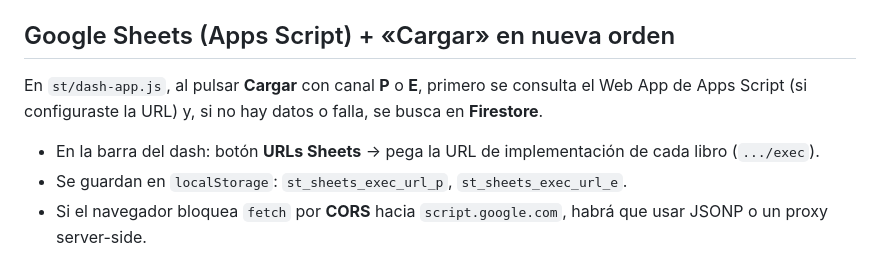
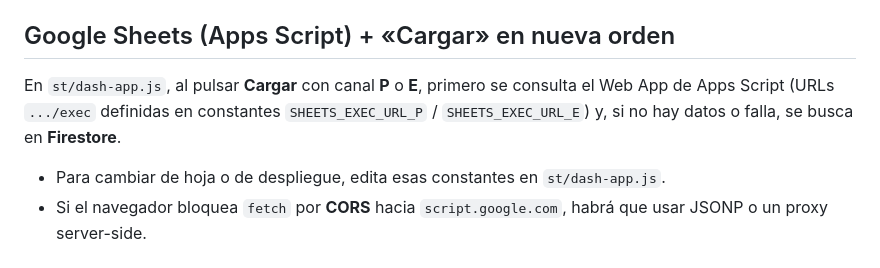
Before and after one commit to soportemomito/InventarioST, a Markdown page: README.md, the part around the change. GitHub-like rendering.

```diff
--- a/README.md
+++ b/README.md
@@ -34,10 +34,9 @@ Aplicacion web interna de SoyMomo para:
 
 ## Google Sheets (Apps Script) + «Cargar» en nueva orden
 
-En `st/dash-app.js`, al pulsar **Cargar** con canal **P** o **E**, primero se consulta el Web App de Apps Script (si configuraste la URL) y, si no hay datos o falla, se busca en **Firestore**.
+En `st/dash-app.js`, al pulsar **Cargar** con canal **P** o **E**, primero se consulta el Web App de Apps Script (URLs `.../exec` definidas en constantes `SHEETS_EXEC_URL_P` / `SHEETS_EXEC_URL_E`) y, si no hay datos o falla, se busca en **Firestore**.
 
-- En la barra del dash: botón **URLs Sheets** → pega la URL de implementación de cada libro (`.../exec`).
-- Se guardan en `localStorage`: `st_sheets_exec_url_p`, `st_sheets_exec_url_e`.
+- Para cambiar de hoja o de despliegue, edita esas constantes en `st/dash-app.js`.
 - Si el navegador bloquea `fetch` por **CORS** hacia `script.google.com`, habrá que usar JSONP o un proxy server-side.
 
 ## Cambios recientes (integracion ST)
```
